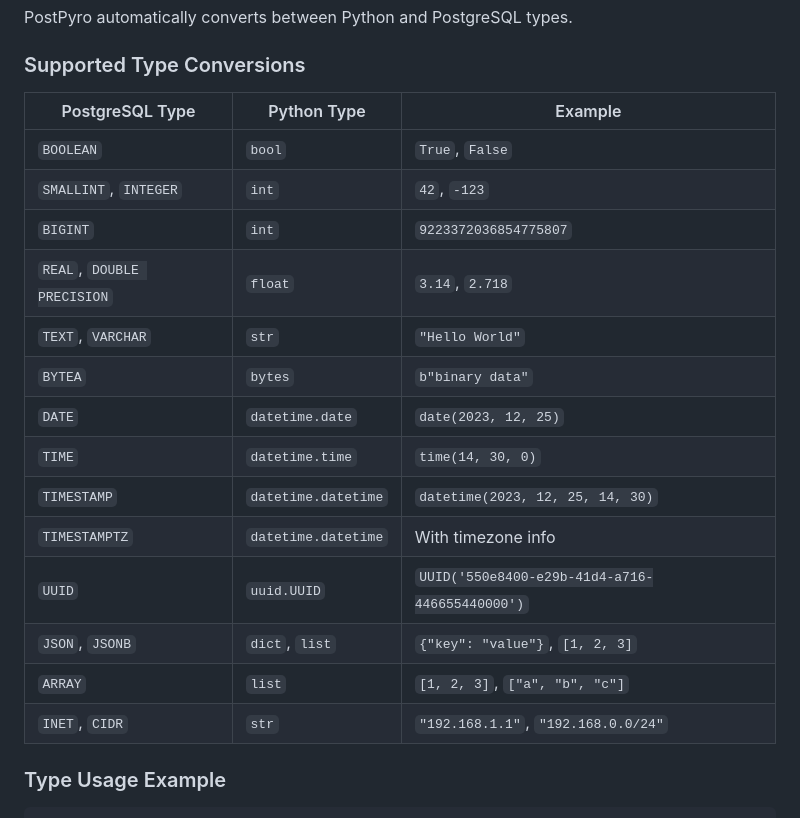
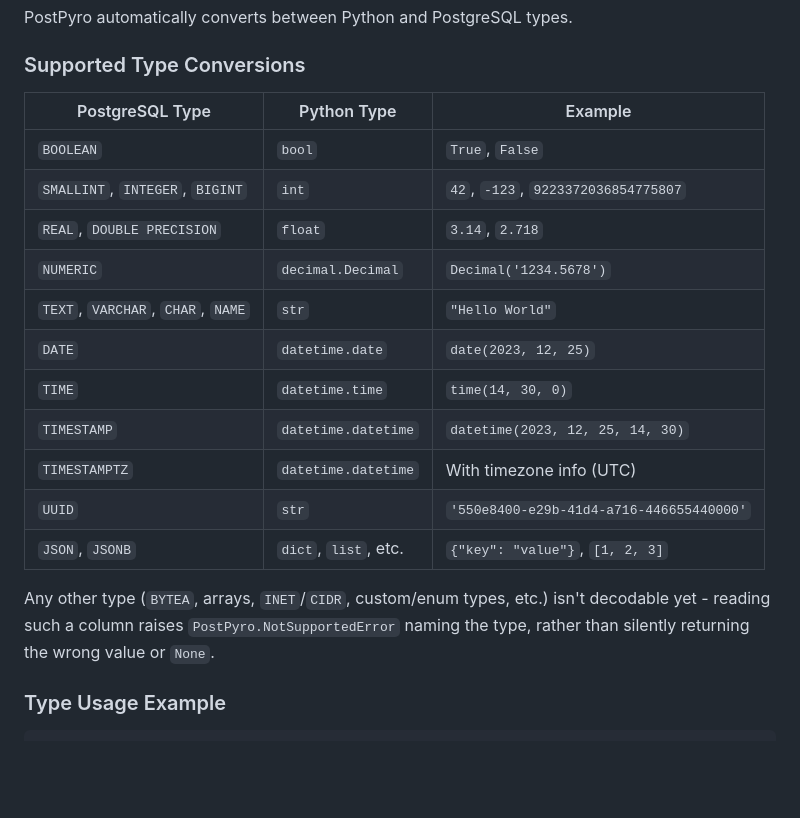
Before and after one commit to magi8101/PostPyro, a Markdown page: PostPyro_documentation.md, the part around the change. Drawn GitHub-style; blank space fills up the shorter version.

```diff
--- a/PostPyro_documentation.md
+++ b/PostPyro_documentation.md
@@ -332,22 +332,23 @@ PostPyro automatically converts between Python and PostgreSQL types.
 
 ### Supported Type Conversions
 
-| PostgreSQL Type            | Python Type         | Example                                        |
-| --------------------------- | -------------------- | ------------------------------------------------ |
-| `BOOLEAN`                  | `bool`              | `True`, `False`                                |
-| `SMALLINT`, `INTEGER`      | `int`               | `42`, `-123`                                   |
-| `BIGINT`                   | `int`               | `9223372036854775807`                          |
-| `REAL`, `DOUBLE PRECISION` | `float`             | `3.14`, `2.718`                                |
-| `TEXT`, `VARCHAR`          | `str`               | `"Hello World"`                                |
-| `BYTEA`                    | `bytes`             | `b"binary data"`                               |
-| `DATE`                     | `datetime.date`     | `date(2023, 12, 25)`                           |
-| `TIME`                     | `datetime.time`     | `time(14, 30, 0)`                              |
-| `TIMESTAMP`                | `datetime.datetime` | `datetime(2023, 12, 25, 14, 30)`               |
-| `TIMESTAMPTZ`              | `datetime.datetime` | With timezone info                             |
-| `UUID`                     | `uuid.UUID`         | `UUID('550e8400-e29b-41d4-a716-446655440000')` |
-| `JSON`, `JSONB`            | `dict`, `list`      | `{"key": "value"}`, `[1, 2, 3]`                |
-| `ARRAY`                    | `list`              | `[1, 2, 3]`, `["a", "b", "c"]`                 |
-| `INET`, `CIDR`             | `str`               | `"192.168.1.1"`, `"192.168.0.0/24"`            |
+| PostgreSQL Type                       | Python Type          | Example                                        |
+| -------------------------------------- | --------------------- | ------------------------------------------------- |
+| `BOOLEAN`                             | `bool`               | `True`, `False`                                |
+| `SMALLINT`, `INTEGER`, `BIGINT`       | `int`                | `42`, `-123`, `9223372036854775807`            |
+| `REAL`, `DOUBLE PRECISION`            | `float`               | `3.14`, `2.718`                                |
+| `NUMERIC`                             | `decimal.Decimal`     | `Decimal('1234.5678')`                         |
+| `TEXT`, `VARCHAR`, `CHAR`, `NAME`     | `str`                 | `"Hello World"`                                |
+| `DATE`                                | `datetime.date`       | `date(2023, 12, 25)`                           |
+| `TIME`                                | `datetime.time`       | `time(14, 30, 0)`                              |
+| `TIMESTAMP`                           | `datetime.datetime`   | `datetime(2023, 12, 25, 14, 30)`               |
+| `TIMESTAMPTZ`                         | `datetime.datetime`   | With timezone info (UTC)                       |
+| `UUID`                                | `str`                 | `'550e8400-e29b-41d4-a716-446655440000'`       |
+| `JSON`, `JSONB`                       | `dict`, `list`, etc.  | `{"key": "value"}`, `[1, 2, 3]`                |
+
+Any other type (`BYTEA`, arrays, `INET`/`CIDR`, custom/enum types, etc.) isn't
+decodable yet - reading such a column raises `PostPyro.NotSupportedError`
+naming the type, rather than silently returning the wrong value or `None`.
 
 ### Type Usage Example
 
```
Also changed, not shown: CHANGELOG.md (+3 -0 lines), README.md (+17 -16 lines).
